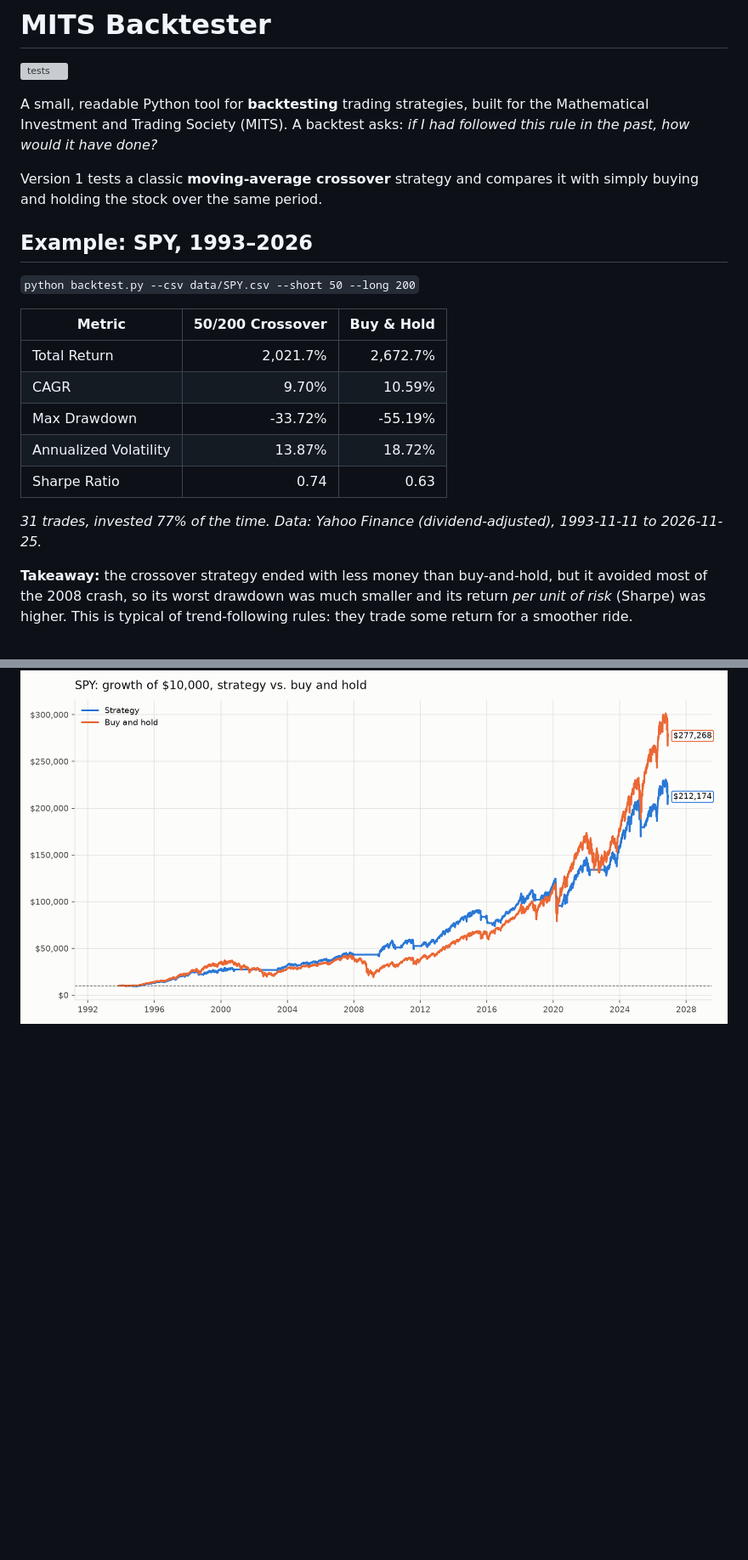
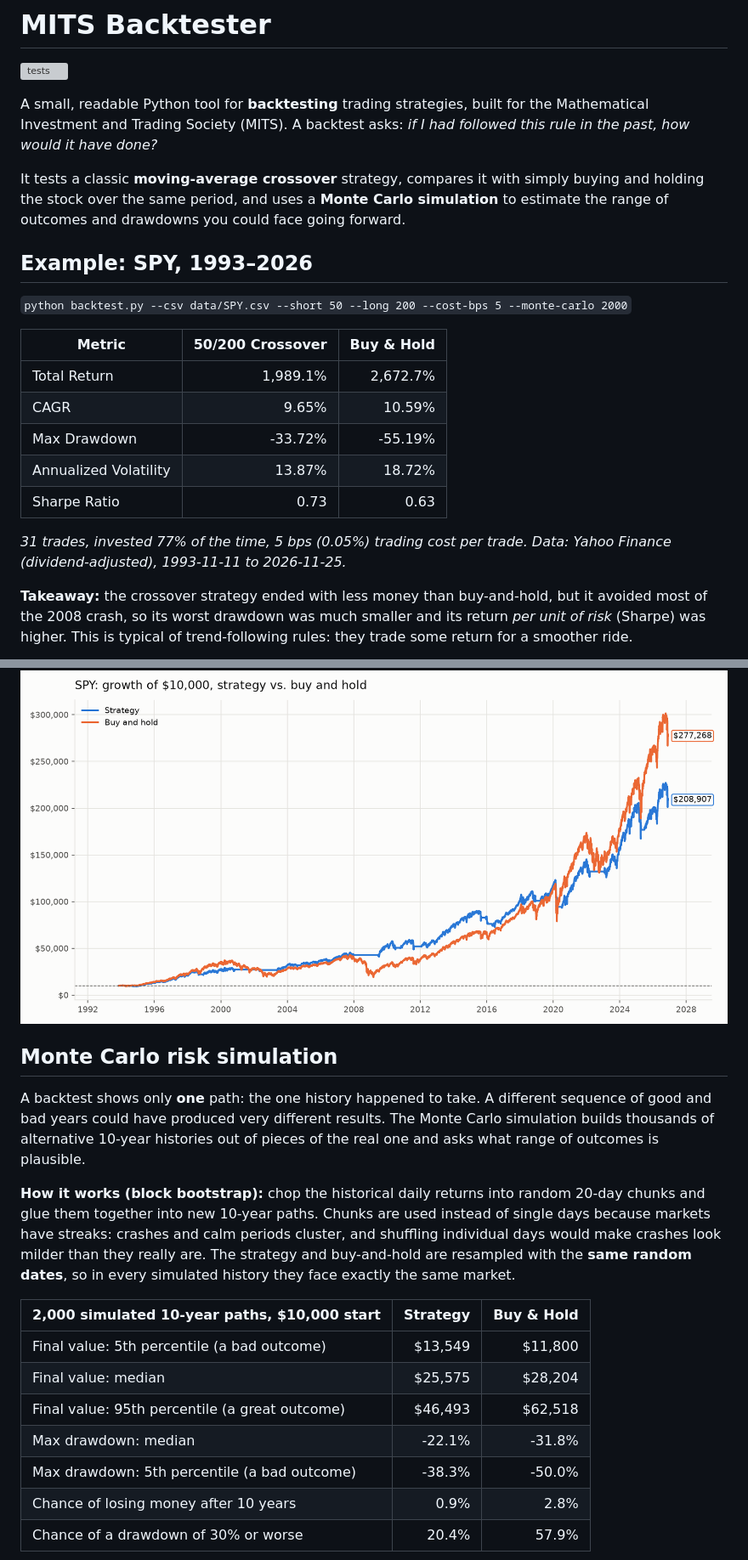
Before and after one commit to mits-fhda/mits-backtester, a Markdown page: README.md, 2 parts joined by grey strips. Shown at 85% size. GitHub-like rendering; pictures changed too: docs/images/SPY_equity_curve.png; blank space fills up the shorter version; grey boxes are pictures that could not be loaded.

```diff
--- a/README.md
+++ b/README.md
@@ -6,23 +6,24 @@ A small, readable Python tool for **backtesting** trading strategies, built for
 Mathematical Investment and Trading Society (MITS). A backtest asks: *if I had followed
 this rule in the past, how would it have done?*
 
-Version 1 tests a classic **moving-average crossover** strategy and compares it with
-simply buying and holding the stock over the same period.
+It tests a classic **moving-average crossover** strategy, compares it with simply
+buying and holding the stock over the same period, and uses a **Monte Carlo
+simulation** to estimate the range of outcomes and drawdowns you could face going forward.
 
 ## Example: SPY, 1993–2026
 
-`python backtest.py --csv data/SPY.csv --short 50 --long 200`
+`python backtest.py --csv data/SPY.csv --short 50 --long 200 --cost-bps 5 --monte-carlo 2000`
 
 | Metric                | 50/200 Crossover | Buy & Hold |
 |-----------------------|-----------------:|-----------:|
-| Total Return          |        2,021.7%  |   2,672.7% |
-| CAGR                  |           9.70%  |     10.59% |
+| Total Return          |        1,989.1%  |   2,672.7% |
+| CAGR                  |           9.65%  |     10.59% |
 | Max Drawdown          |         -33.72%  |    -55.19% |
 | Annualized Volatility |          13.87%  |     18.72% |
-| Sharpe Ratio          |            0.74  |       0.63 |
+| Sharpe Ratio          |            0.73  |       0.63 |
 
-*31 trades, invested 77% of the time. Data: Yahoo Finance (dividend-adjusted), 1993-11-11
-to 2026-11-25.*
+*31 trades, invested 77% of the time, 5 bps (0.05%) trading cost per trade. Data: Yahoo
+Finance (dividend-adjusted), 1993-11-11 to 2026-11-25.*
 
 **Takeaway:** the crossover strategy ended with less money than buy-and-hold, but it
 avoided most of the 2008 crash, so its worst drawdown was much smaller and its
@@ -31,3 +32,28 @@ they trade some return for a smoother ride.
 
 ![Price with moving averages](docs/images/SPY_price_moving_averages.png)
 ![Growth of $10,000](docs/images/SPY_equity_curve.png)
+
+## Monte Carlo risk simulation
+
+A backtest shows only **one** path: the one history happened to take. A different
+sequence of good and bad years could have produced very different results. The Monte Carlo
+simulation builds thousands of alternative 10-year histories out of pieces of the real
+one and asks what range of outcomes is plausible.
+
+**How it works (block bootstrap):** chop the historical daily returns into random
+20-day chunks and glue them together into new 10-year paths. Chunks are used instead of
+single days because markets have streaks: crashes and calm periods cluster, and
+shuffling individual days would make crashes look milder than they really are. The
+strategy and buy-and-hold are resampled with the **same random dates**, so in every
+simulated history they face exactly the same market.
+
+| 2,000 simulated 10-year paths, $10,000 start | Strategy | Buy & Hold |
+|---|---:|---:|
+| Final value: 5th percentile (a bad outcome)  | $13,549 | $11,800 |
+| Final value: median                           | $25,575 | $28,204 |
+| Final value: 95th percentile (a great outcome) | $46,493 | $62,518 |
+| Max drawdown: median                          | -22.1% | -31.8% |
+| Max drawdown: 5th percentile (a bad outcome)  | -38.3% | -50.0% |
+| Chance of losing money after 10 years         | 0.9% | 2.8% |
+| Chance of a drawdown of 30% or worse          | 20.4% | 57.9% |
+
```
Also changed, not shown: other parts of README.md (+28 -5 lines), docs/images/SPY_monte_carlo_drawdowns.png (added), docs/images/SPY_monte_carlo_paths.png (added).
